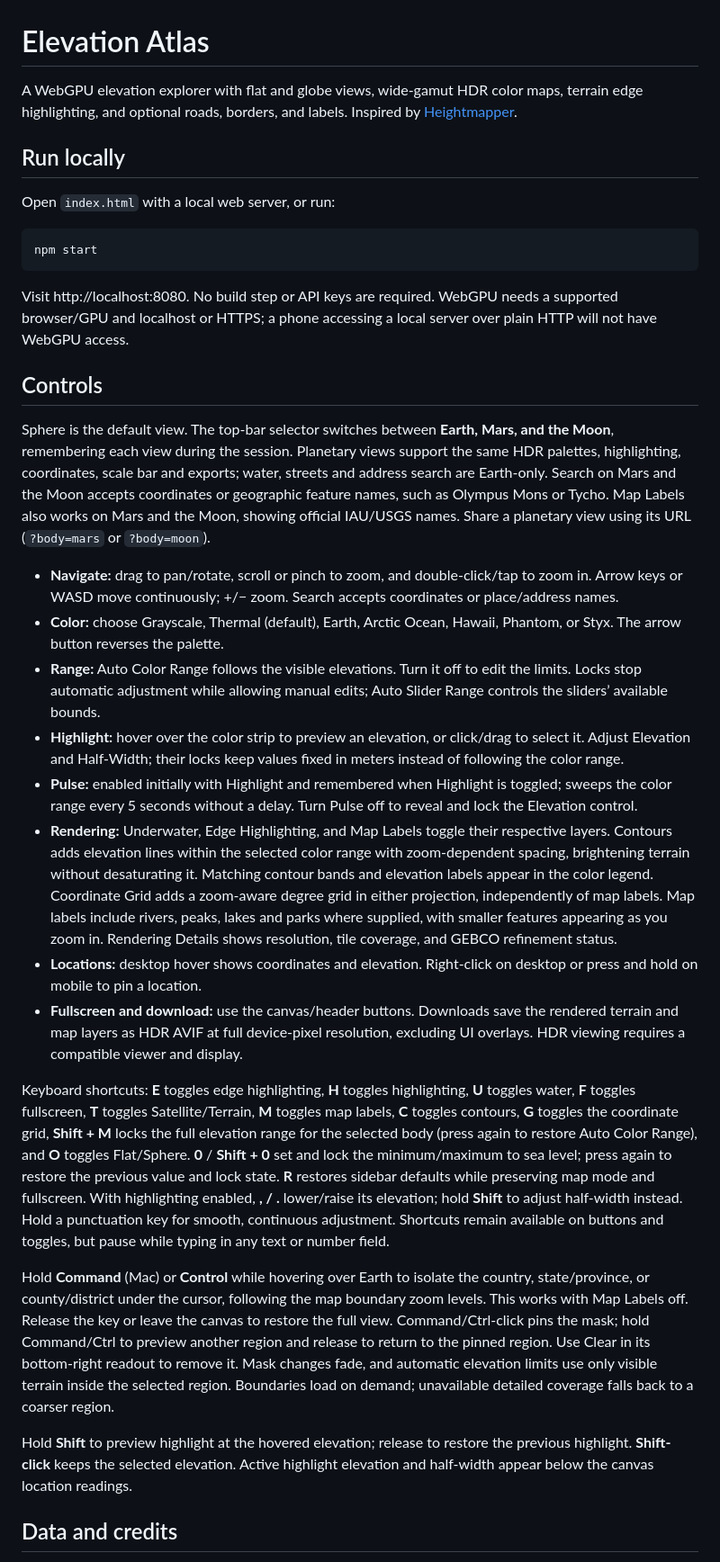
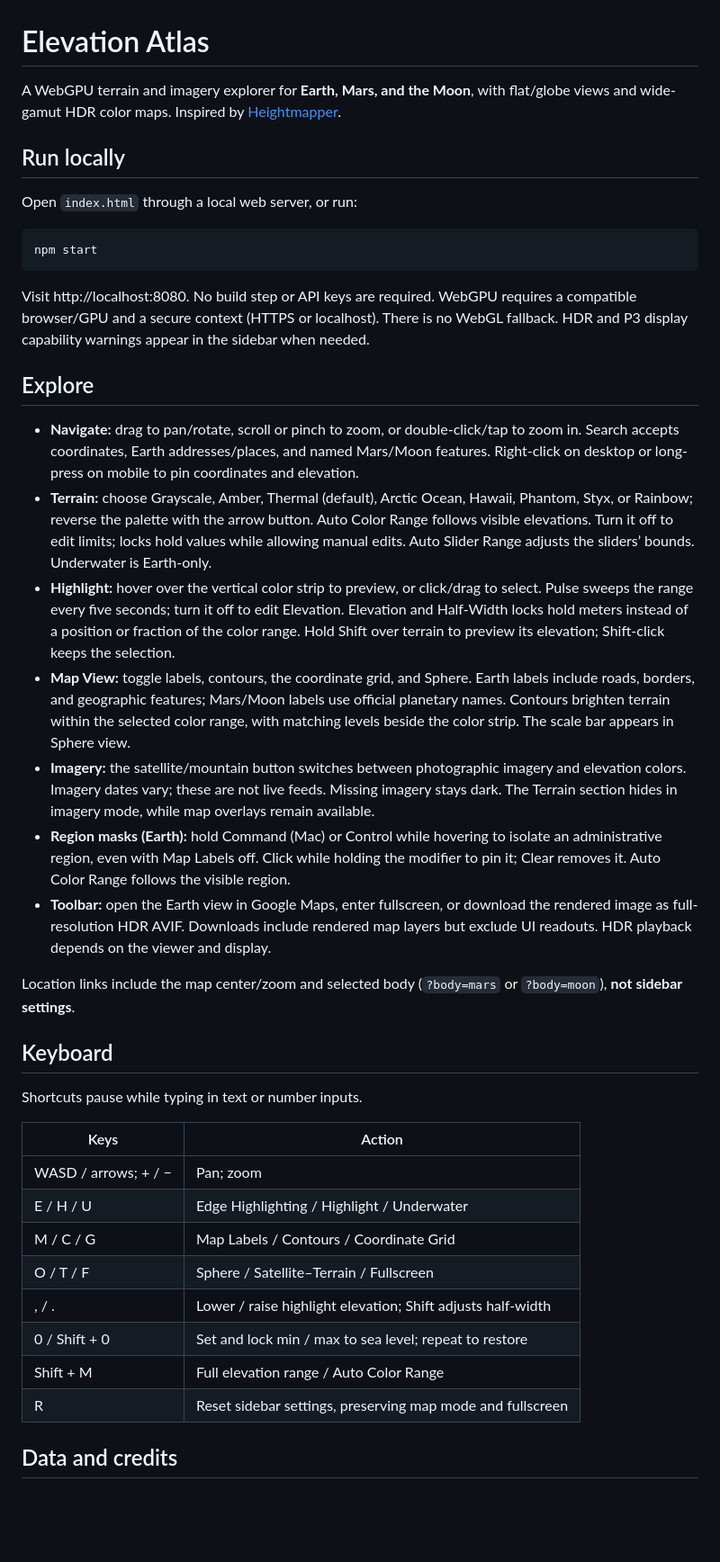
Before and after one commit to agaura/elevation_atlas, a Markdown page: README.md, the part around one of its changes. Shown at 90% size. Drawn GitHub-style; blank space fills up the shorter version.

````diff
--- a/README.md
+++ b/README.md
@@ -1,35 +1,43 @@
 # Elevation Atlas
 
-A WebGPU elevation explorer with flat and globe views, wide-gamut HDR color maps, terrain edge highlighting, and optional roads, borders, and labels. Inspired by [Heightmapper](https://tangrams.github.io/heightmapper/).
+A WebGPU terrain and imagery explorer for **Earth, Mars, and the Moon**, with flat/globe views and wide-gamut HDR color maps. Inspired by [Heightmapper](https://tangrams.github.io/heightmapper/).
 
 ## Run locally
 
-Open `index.html` with a local web server, or run:
+Open `index.html` through a local web server, or run:
 
 ```sh
 npm start
 ```
 
-Visit http://localhost:8080. No build step or API keys are required. WebGPU needs a supported browser/GPU and localhost or HTTPS; a phone accessing a local server over plain HTTP will not have WebGPU access.
+Visit http://localhost:8080. No build step or API keys are required. WebGPU requires a compatible browser/GPU and a secure context (HTTPS or localhost). There is no WebGL fallback. HDR and P3 display capability warnings appear in the sidebar when needed.
 
-## Controls
+## Explore
 
-Sphere is the default view. The top-bar selector switches between **Earth, Mars, and the Moon**, remembering each view during the session. Planetary views support the same HDR palettes, highlighting, coordinates, scale bar and exports; water, streets and address search are Earth-only. Search on Mars and the Moon accepts coordinates or geographic feature names, such as Olympus Mons or Tycho. Map Labels also works on Mars and the Moon, showing official IAU/USGS names. Share a planetary view using its URL (`?body=mars` or `?body=moon`).
+- **Navigate:** drag to pan/rotate, scroll or pinch to zoom, or double-click/tap to zoom in. Search accepts coordinates, Earth addresses/places, and named Mars/Moon features. Right-click on desktop or long-press on mobile to pin coordinates and elevation.
+- **Terrain:** choose Grayscale, Amber, Thermal (default), Arctic Ocean, Hawaii, Phantom, Styx, or Rainbow; reverse the palette with the arrow button. Auto Color Range follows visible elevations. Turn it off to edit limits; locks hold values while allowing manual edits. Auto Slider Range adjusts the sliders’ bounds. Underwater is Earth-only.
+- **Highlight:** hover over the vertical color strip to preview, or click/drag to select. Pulse sweeps the range every five seconds; turn it off to edit Elevation. Elevation and Half-Width locks hold meters instead of a position or fraction of the color range. Hold Shift over terrain to preview its elevation; Shift-click keeps the selection.
+- **Map View:** toggle labels, contours, the coordinate grid, and Sphere. Earth labels include roads, borders, and geographic features; Mars/Moon labels use official planetary names. Contours brighten terrain within the selected color range, with matching levels beside the color strip. The scale bar appears in Sphere view.
+- **Imagery:** the satellite/mountain button switches between photographic imagery and elevation colors. Imagery dates vary; these are not live feeds. Missing imagery stays dark. The Terrain section hides in imagery mode, while map overlays remain available.
+- **Region masks (Earth):** hold Command (Mac) or Control while hovering to isolate an administrative region, even with Map Labels off. Click while holding the modifier to pin it; Clear removes it. Auto Color Range follows the visible region.
+- **Toolbar:** open the Earth view in Google Maps, enter fullscreen, or download the rendered image as full-resolution HDR AVIF. Downloads include rendered map layers but exclude UI readouts. HDR playback depends on the viewer and display.
 
-- **Navigate:** drag to pan/rotate, scroll or pinch to zoom, and double-click/tap to zoom in. Arrow keys or WASD move continuously; +/− zoom. Search accepts coordinates or place/address names.
-- **Color:** choose Grayscale, Thermal (default), Earth, Arctic Ocean, Hawaii, Phantom, or Styx. The arrow button reverses the palette.
-- **Range:** Auto Color Range follows the visible elevations. Turn it off to edit the limits. Locks stop automatic adjustment while allowing manual edits; Auto Slider Range controls the sliders’ available bounds.
-- **Highlight:** hover over the color strip to preview an elevation, or click/drag to select it. Adjust Elevation and Half-Width; their locks keep values fixed in meters instead of following the color range.
-- **Pulse:** enabled initially with Highlight and remembered when Highlight is toggled; sweeps the color range every 5 seconds without a delay. Turn Pulse off to reveal and lock the Elevation control.
-- **Rendering:** Underwater, Edge Highlighting, and Map Labels toggle their respective layers. Contours adds elevation lines within the selected color range with zoom-dependent spacing, brightening terrain without desaturating it. Matching contour bands and elevation labels appear in the color legend. Coordinate Grid adds a zoom-aware degree grid in either projection, independently of map labels. Map labels include rivers, peaks, lakes and parks where supplied, with smaller features appearing as you zoom in. Rendering Details shows resolution, tile coverage, and GEBCO refinement status.
-- **Locations:** desktop hover shows coordinates and elevation. Right-click on desktop or press and hold on mobile to pin a location.
-- **Fullscreen and download:** use the canvas/header buttons. Downloads save the rendered terrain and map layers as HDR AVIF at full device-pixel resolution, excluding UI overlays. HDR viewing requires a compatible viewer and display.
+Location links include the map center/zoom and selected body (`?body=mars` or `?body=moon`), **not sidebar settings**.
 
-Keyboard shortcuts: **E** toggles edge highlighting, **H** toggles highlighting, **U** toggles water, **F** toggles fullscreen, **T** toggles Satellite/Terrain, **M** toggles map labels, **C** toggles contours, **G** toggles the coordinate grid, **Shift + M** locks the full elevation range for the selected body (press again to restore Auto Color Range), and **O** toggles Flat/Sphere. **0** / **Shift + 0** set and lock the minimum/maximum to sea level; press again to restore the previous value and lock state. **R** restores sidebar defaults while preserving map mode and fullscreen. With highlighting enabled, **, / .** lower/raise its elevation; hold **Shift** to adjust half-width instead. Hold a punctuation key for smooth, continuous adjustment. Shortcuts remain available on buttons and toggles, but pause while typing in any text or number field.
+## Keyboard
 
-Hold **Command** (Mac) or **Control** while hovering over Earth to isolate the country, state/province, or county/district under the cursor, following the map boundary zoom levels. This works with Map Labels off. Release the key or leave the canvas to restore the full view. Command/Ctrl-click pins the mask; hold Command/Ctrl to preview another region and release to return to the pinned region. Use Clear in its bottom-right readout to remove it. Mask changes fade, and automatic elevation limits use only visible terrain inside the selected region. Boundaries load on demand; unavailable detailed coverage falls back to a coarser region.
+Shortcuts pause while typing in text or number inputs.
 
-Hold **Shift** to preview highlight at the hovered elevation; release to restore the previous highlight. **Shift-click** keeps the selected elevation. Active highlight elevation and half-width appear below the canvas location readings.
+| Keys | Action |
+| --- | --- |
+| WASD / arrows; + / − | Pan; zoom |
+| E / H / U | Edge Highlighting / Highlight / Underwater |
+| M / C / G | Map Labels / Contours / Coordinate Grid |
+| O / T / F | Sphere / Satellite–Terrain / Fullscreen |
+| , / . | Lower / raise highlight elevation; Shift adjusts half-width |
+| 0 / Shift + 0 | Set and lock min / max to sea level; repeat to restore |
+| Shift + M | Full elevation range / Auto Color Range |
+| R | Reset sidebar settings, preserving map mode and fullscreen |
 
 ## Data and credits
 
````
Also changed, not shown: other parts of README.md (+10 -22 lines).
